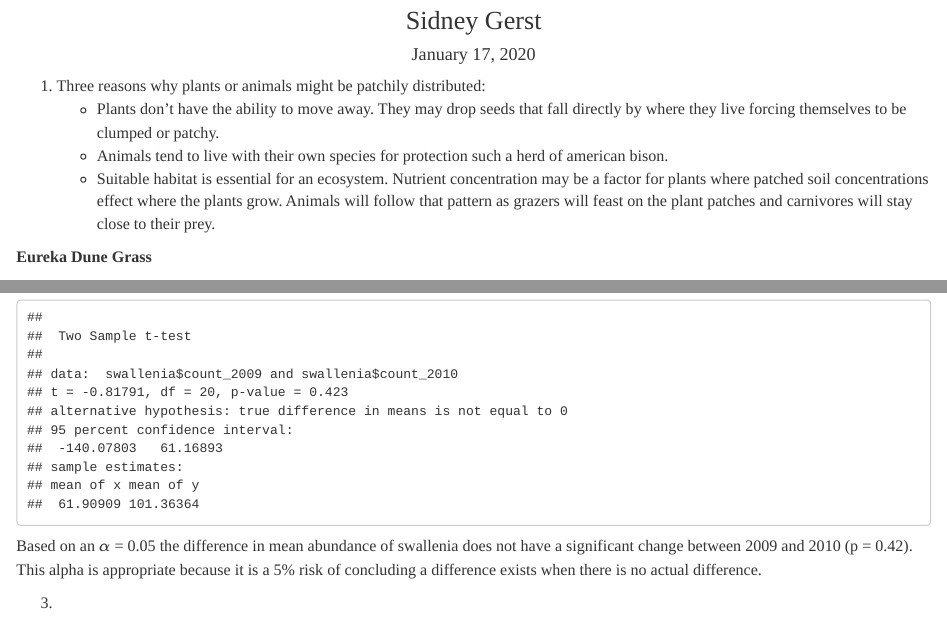
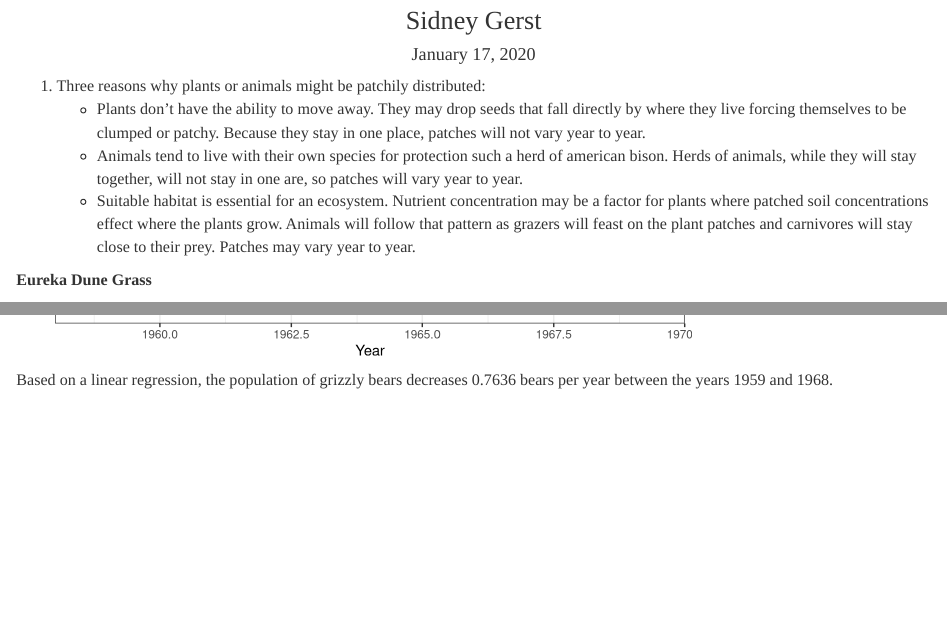
Before and after one commit to Sidneygerst/ESM211, an R Markdown document (HW1/HW1.Rmd): the page in a window 1100 px wide, from 60 px down, and a second part further down, joined at a grey line. Rendered offline with R 4.5, knitr and Pandoc, with nearby package versions.

Commit message:
edited number 1 and continued number 6

````diff
--- a/HW1/HW1.Rmd
+++ b/HW1/HW1.Rmd
@@ -30,13 +30,14 @@
 knitr::opts_chunk$set(echo = TRUE)
 
 library(tidyverse)
+
 ```
 
 
   1. Three reasons why plants or animals might be patchily distributed:
-       + Plants don't have the ability to move away. They may drop seeds that fall directly by where they live forcing themselves to be clumped or patchy.
-       + Animals tend to live with their own species for protection such a herd of american bison.
-       + Suitable habitat is essential for an ecosystem. Nutrient concentration may be a factor for plants where patched soil concentrations effect where the plants grow. Animals will follow that pattern as grazers will feast on the plant patches and carnivores will stay close to their prey.
+       + Plants don't have the ability to move away. They may drop seeds that fall directly by where they live forcing themselves to be clumped or patchy. Because they stay in one place, patches will not vary year to year.
+       + Animals tend to live with their own species for protection such a herd of american bison. Herds of animals, while they will stay together, will not stay in one are, so patches will vary year to year.
+       + Suitable habitat is essential for an ecosystem. Nutrient concentration may be a factor for plants where patched soil concentrations effect where the plants grow. Animals will follow that pattern as grazers will feast on the plant patches and carnivores will stay close to their prey. Patches may vary year to year.
 
 **Eureka Dune Grass**
 
@@ -106,3 +107,5 @@
 girzzly5968_plot
 
 ```
+
+Based on a linear regression, the population of grizzly bears decreases 0.7636 bears per year between the years 1959 and 1968.
````
Also changed, not shown: HW1/HW1.html.
